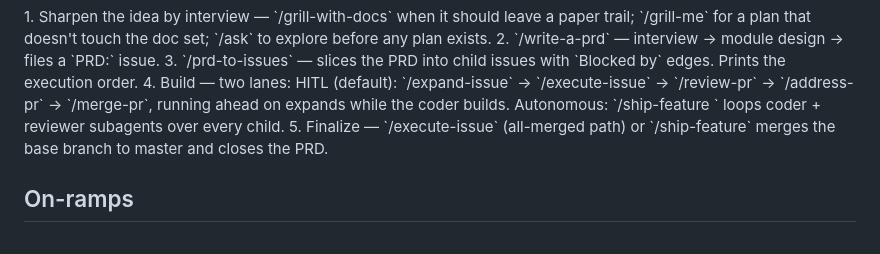
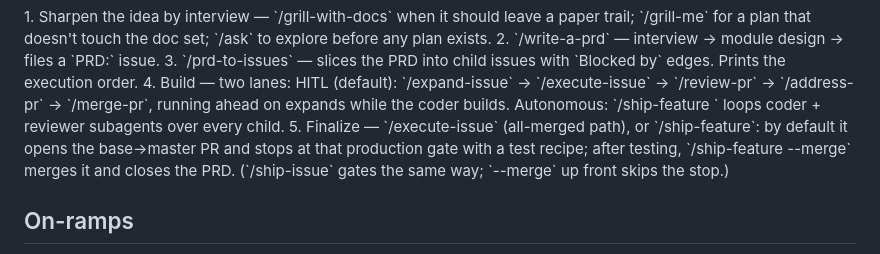
Before and after one commit to jicata/skills, a Markdown page: templates/router.md, the part around the change. GitHub-like rendering.

Commit message:
README, router: reflect the production gate and the new shared files
The ship-* rows and the router's finalize step still said the orchestrator
merges to the default branch; by default it now stops at the gate. List
the new _afk-shared / _shared references next to resilience.md so nobody
mistakes them for missing skills, and note the write-a-prd FE contract
and expand-issue's brief/register changes in their rows.

Co-Authored-By: Claude Opus 5.5 (1M context) <noreply@anthropic.com>

```diff
--- a/templates/router.md
+++ b/templates/router.md
@@ -37,7 +37,7 @@ A **flow** is a path through the skills. Most work travels the main flow; on-ram
 2. `/write-a-prd` — interview → module design → files a `PRD:` issue.
 3. `/prd-to-issues` — slices the PRD into child issues with `Blocked by` edges. Prints the execution order.
 4. Build — two lanes: HITL (default): `/expand-issue` → `/execute-issue` → `/review-pr` → `/address-pr` → `/merge-pr`, running ahead on expands while the coder builds. Autonomous: `/ship-feature <prd>` loops coder + reviewer subagents over every child.
-5. Finalize — `/execute-issue` (all-merged path) or `/ship-feature` merges the base branch to master and closes the PRD.
+5. Finalize — `/execute-issue` (all-merged path), or `/ship-feature`: by default it opens the base→master PR and stops at that production gate with a test recipe; after testing, `/ship-feature <prd> --merge` merges it and closes the PRD. (`/ship-issue` gates the same way; `--merge` up front skips the stop.)
 </example>
 
 ## On-ramps
```
Also changed, not shown: 1 other file.
